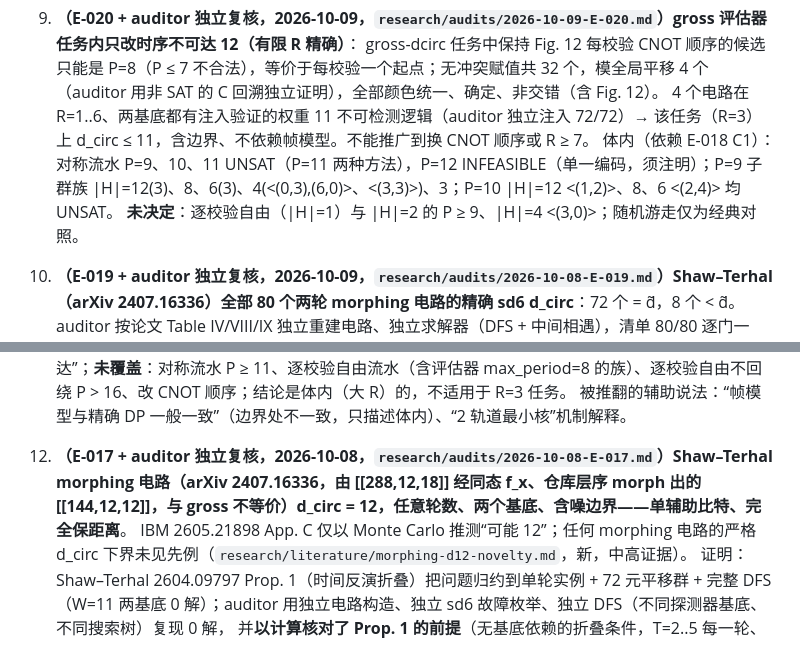
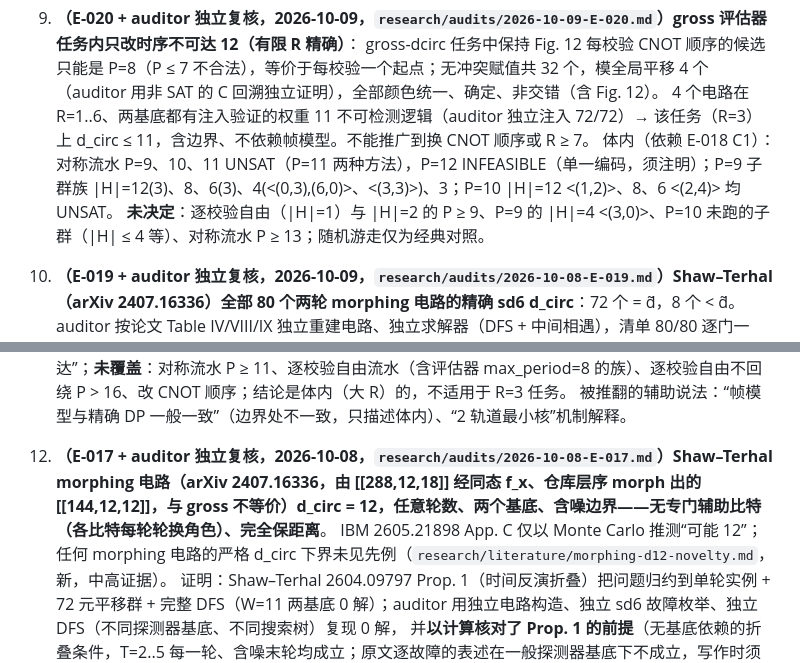
Before and after one commit to GavinNull/gross-code-distance-12, a Markdown page: research/STATE.md, 2 parts joined by grey strips. GitHub-like rendering.

Commit message:
STATE: morphing wording (no dedicated ancilla); complete E-020 open-case list
Co-Authored-By: Claude Opus 5.5 <noreply@anthropic.com>

```diff
--- a/research/STATE.md
+++ b/research/STATE.md
@@ -18,7 +18,7 @@
    gross-dcirc 任务中保持 Fig. 12 每校验 CNOT 顺序的候选只能是 P=8（P ≤ 7 不合法），等价于每校验一个起点；无冲突赋值共 32 个，模全局平移 4 个（auditor 用非 SAT 的 C 回溯独立证明），全部颜色统一、确定、非交错（含 Fig. 12）。
    4 个电路在 R=1..6、两基底都有注入验证的权重 11 不可检测逻辑（auditor 独立注入 72/72）→ 该任务（R=3）上 d_circ ≤ 11，含边界、不依赖帧模型。不能推广到换 CNOT 顺序或 R ≥ 7。
    体内（依赖 E-018 C1）：对称流水 P=9、10、11 UNSAT（P=11 两种方法），P=12 INFEASIBLE（单一编码，须注明）；P=9 子群族 |H|=12(3)、8、6(3)、4(<(0,3),(6,0)>、<(3,3)>)、3；P=10 |H|=12 <(1,2)>、8、6 <(2,4)> 均 UNSAT。
-   **未决定**：逐校验自由（|H|=1）与 |H|=2 的 P ≥ 9、|H|=4 <(3,0)>；随机游走仅为经典对照。
+   **未决定**：逐校验自由（|H|=1）与 |H|=2 的 P ≥ 9、P=9 的 |H|=4 <(3,0)>、P=10 未跑的子群（|H| ≤ 4 等）、对称流水 P ≥ 13；随机游走仅为经典对照。
 
 8. **（E-019 + auditor 独立复核，2026-10-09，`research/audits/2026-10-08-E-019.md`）Shaw–Terhal（arXiv 2407.16336）全部 80 个两轮 morphing 电路的精确 sd6 d_circ**：72 个 = d̃，8 个 < d̃。
    auditor 按论文 Table IV/VIII/IX 独立重建电路、独立求解器（DFS + 中间相遇），清单 80/80 逐门一致；56 个小母码电路在整段 T=4 上直接确认（不依赖折叠）。
@@ -35,7 +35,7 @@
    **不能写**：不带范围的“不可达”；**未覆盖**：对称流水 P ≥ 11、逐校验自由流水（含评估器 max_period=8 的族）、逐校验自由不回绕 P > 16、改 CNOT 顺序；结论是体内（大 R）的，不适用于 R=3 任务。
    被推翻的辅助说法：“帧模型与精确 DP 一般一致”（边界处不一致，只描述体内）、“2 轨道最小核”机制解释。
 
-6. **（E-017 + auditor 独立复核，2026-10-08，`research/audits/2026-10-08-E-017.md`）Shaw–Terhal morphing 电路（arXiv 2407.16336，由 [[288,12,18]] 经同态 f_x、仓库层序 morph 出的 [[144,12,12]]，与 gross 不等价）d_circ = 12，任意轮数、两个基底、含噪边界——单辅助比特、完全保距离**。
+6. **（E-017 + auditor 独立复核，2026-10-08，`research/audits/2026-10-08-E-017.md`）Shaw–Terhal morphing 电路（arXiv 2407.16336，由 [[288,12,18]] 经同态 f_x、仓库层序 morph 出的 [[144,12,12]]，与 gross 不等价）d_circ = 12，任意轮数、两个基底、含噪边界——无专门辅助比特（各比特每轮轮换角色）、完全保距离**。
    IBM 2605.21898 App. C 仅以 Monte Carlo 推测“可能 12”；任何 morphing 电路的严格 d_circ 下界未见先例（`research/literature/morphing-d12-novelty.md`，新，中高证据）。
    证明：Shaw–Terhal 2604.09797 Prop. 1（时间反演折叠）把问题归约到单轮实例 + 72 元平移群 + 完整 DFS（W=11 两基底 0 解）；auditor 用独立电路构造、独立 sd6 故障枚举、独立 DFS（不同探测器基底、不同搜索树）复现 0 解，
    并**以计算核对了 Prop. 1 的前提**（无基底依赖的折叠条件，T=2..5 每一轮、含噪末轮均成立；原文逐故障的表述在一般探测器基底下不成立，写作时须用 auditor 的表述）；含噪边界的各轮实例与第 1 轮等价，故任意 R 成立。上界：权重 12 见证注入验证。
```
